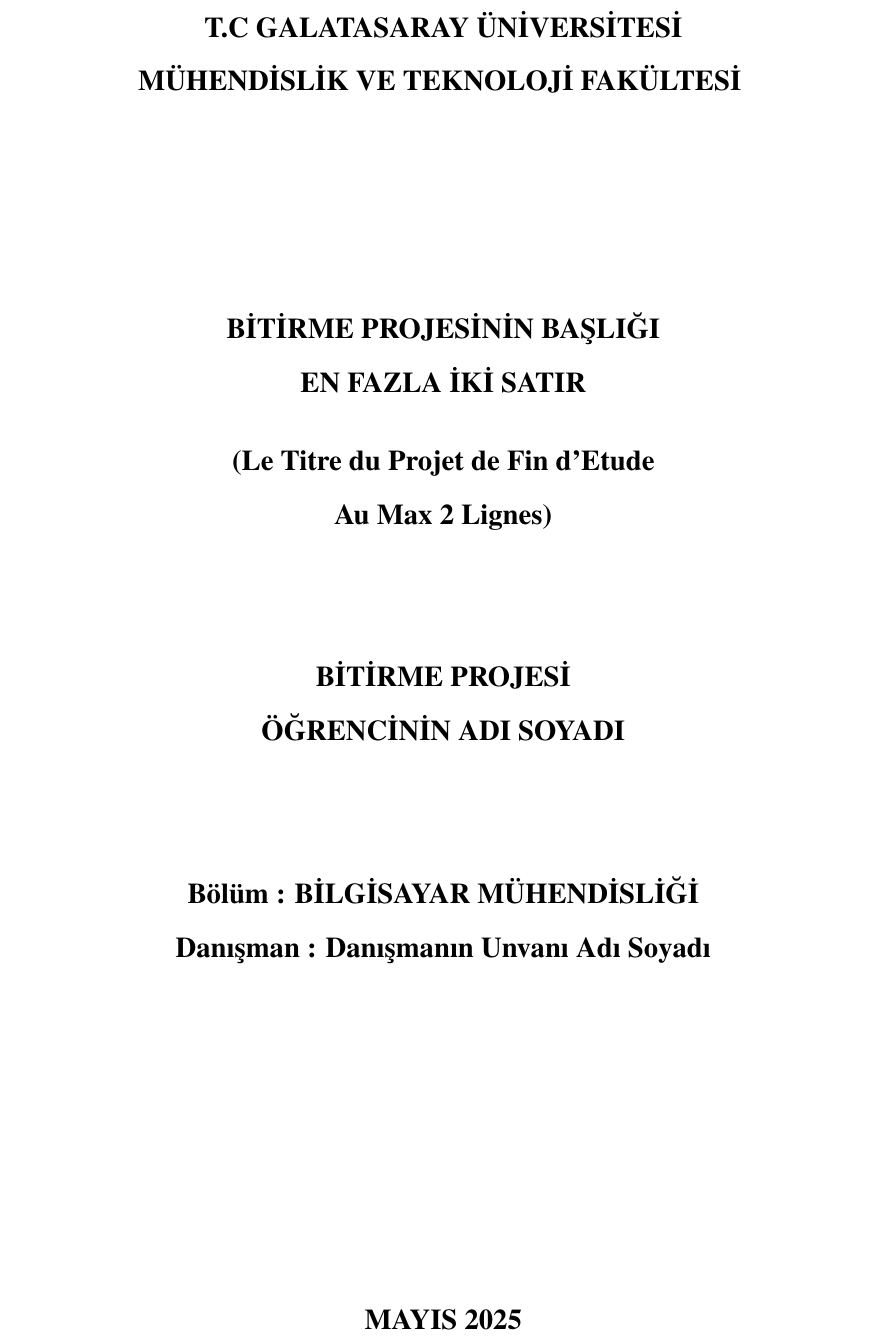
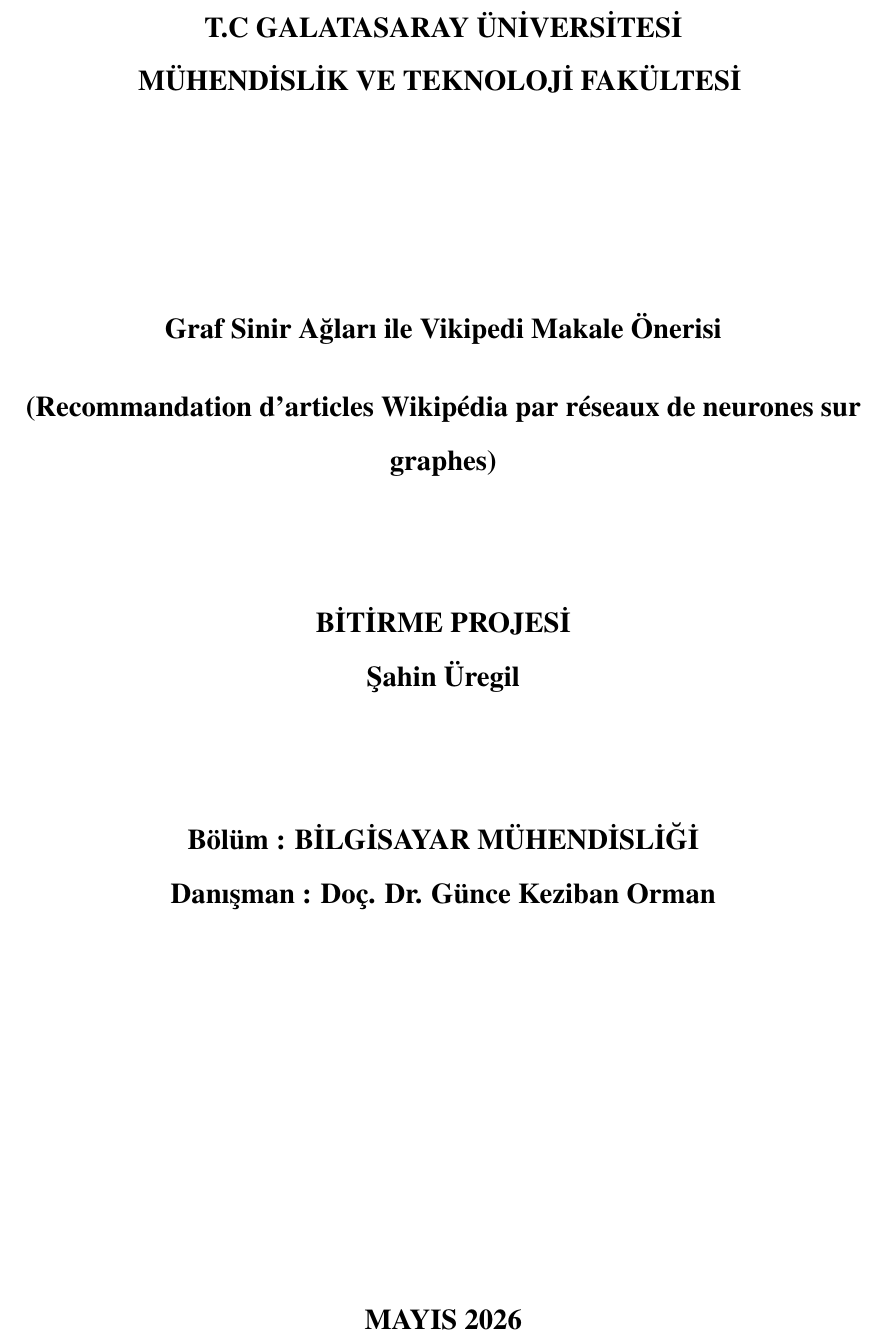
Before and after one commit to regsah/graph-final-project, a LaTeX book (reports/final-report/main.tex, which reads reports/final-report/titlepage.tex): part of page 1 of 38, cut so that both start at the same text. Compiled offline with pdfLaTeX.

Commit message:
feat: Update title page for final report with project title, student name, and submission date

```diff
--- a/reports/final-report/titlepage.tex
+++ b/reports/final-report/titlepage.tex
@@ -4,31 +4,28 @@
  bottom=25mm}
 \begin{titlepage}
     \begin{center}
-    	\large
+        \large
         \vspace{-0.5cm}
-    	\textbf{T.C GALATASARAY ÜN\.{I}VERS\.{I}TES\.{I}}\\
+        \textbf{T.C GALATASARAY ÜN\.{I}VERS\.{I}TES\.{I}}\\
         \textbf{MÜHEND\.{I}SL\.{I}K VE TEKNOLOJ\.{I} FAKÜLTES\.{I}}
         \vspace{3.0cm}
 
+        \textbf{Graf Sinir Ağları ile Vikipedi Makale Önerisi}
 
-        \textbf{BİTİRME PROJESİNİN BAŞLIĞI} \\ \textbf{EN FAZLA İKİ SATIR}
-
-
-        \textbf{(Le Titre du Projet de Fin d'Etude} \\ \textbf{Au Max 2 Lignes)}
+        \textbf{(Recommandation d'articles Wikipédia par réseaux de neurones sur graphes)}
 
         \vspace{1.5cm}
 
         \textbf{B\.{I}T\.{I}RME PROJES\.{I}}\\
 
-        \textbf{ÖĞRENCİNİN ADI SOYADI}
+        \textbf{Şahin Üregil}
 
         \vspace{1.5cm}
 
-
         \textbf{Bölüm : B\.{I}LG\.{I}SAYAR MÜHEND\.{I}SL\.{I}\u{G}\.{I}}\\
-        \textbf{Dan{\i}\c{s}man : Danışmanın Unvanı Adı Soyadı}\\
+        \textbf{Dan{\i}\c{s}man : Doç. Dr. Günce Keziban Orman}\\
         \vfill
-        \textbf{MAYIS 2025}
+        \textbf{MAYIS 2026}
 
     \end{center}
 \end{titlepage}
```
